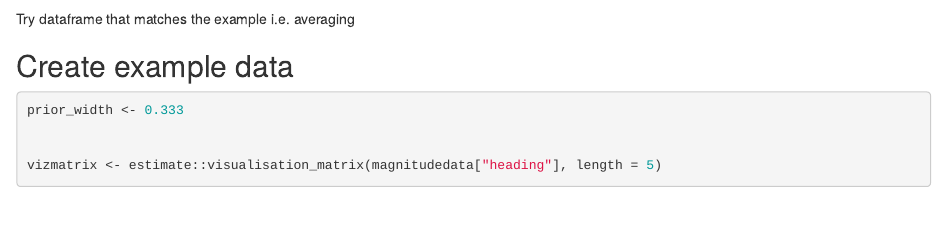
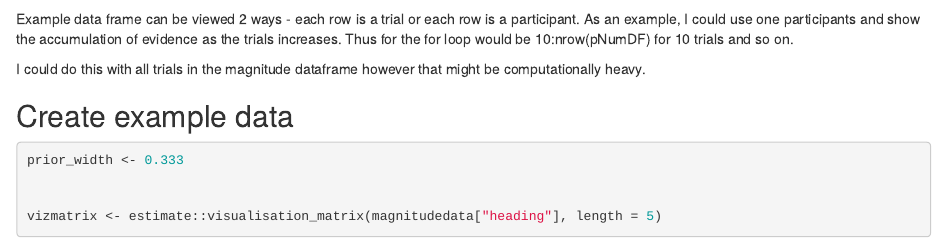
Before and after one commit to courtneygoodridge/Bayesian, an R Markdown document (Bayesian_gganimate.Rmd): the page in a window 1100 px wide, from 3810 px down. Rendered offline with R 4.5, knitr and Pandoc, with nearby package versions; code that draws random numbers runs with fixed seeds of ours; some code elsewhere in the file could not run offline.

Commit message:
Some notes for tomorrow regarding gganimate

```diff
--- a/Bayesian_gganimate.Rmd
+++ b/Bayesian_gganimate.Rmd
@@ -163,8 +163,9 @@ p3 <- magick::image_read(animate(p_significance, duration=nrow(data)/4, fps=20))
 
 
 
-Try dataframe that matches the example i.e. averaging
+Example data frame can be viewed 2 ways - each row is a trial or each row is a participant. As an example, I could use one participants and show the accumulation of evidence as the trials increases. Thus for the for loop would be 10:nrow(pNumDF) for 10 trials and so on.
 
+I could do this with all trials in the magnitude dataframe however that might be computationally heavy.
 
 
 
```
